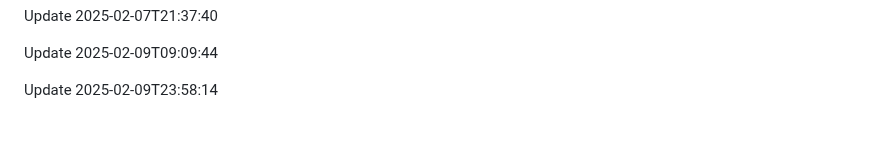
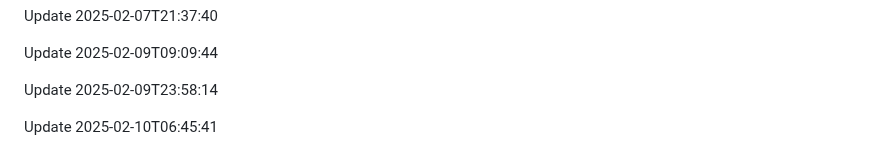
Before and after one commit to htiketun/mypocket, a Markdown page: README.md, the part around the change. GitHub-like rendering; blank space fills up the shorter version.

```diff
--- a/README.md
+++ b/README.md
@@ -1594,3 +1594,5 @@ Update 2025-02-07T21:37:40
 Update 2025-02-09T09:09:44
 
 Update 2025-02-09T23:58:14
+
+Update 2025-02-10T06:45:41
```
